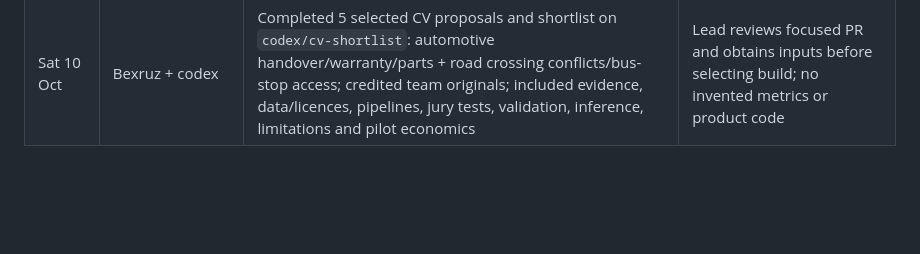
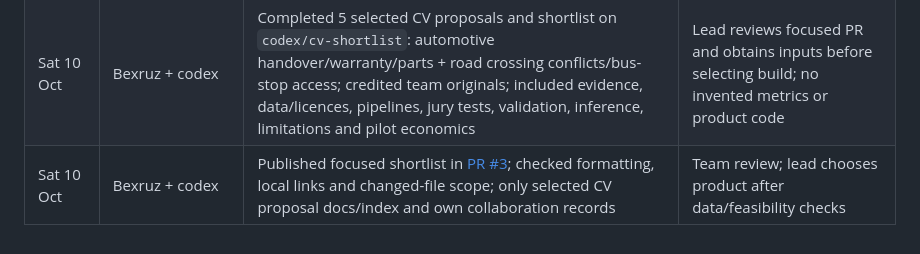
Before and after one commit to Abduloxunov/hackathon_wiut, a Markdown page: docs/worklog.md, the part around the change. Rendered like a GitHub page; blank space fills up the shorter version.

Commit message:
docs: link focused shortlist review

```diff
--- a/docs/worklog.md
+++ b/docs/worklog.md
@@ -21,3 +21,4 @@ History of the project. Append one line per piece of work; never edit others' li
 | Sat 10 Oct 15:40 | Muhammadjon + claude-2 | RoadGuard idea: implementation notes, risk table, metrics rules, UI disclaimer from the full guide | Lead picks idea |
 | Sat 10 Oct | Bexruz + codex | Claimed `codex/cv-shortlist`: only 5 selected CV ideas relevant to automotive business/road safety, detailed own proposal files and shortlist, own index/focus row and worklog appends | Push focused PR from latest main; no product implementation |
 | Sat 10 Oct | Bexruz + codex | Completed 5 selected CV proposals and shortlist on `codex/cv-shortlist`: automotive handover/warranty/parts + road crossing conflicts/bus-stop access; credited team originals; included evidence, data/licences, pipelines, jury tests, validation, inference, limitations and pilot economics | Lead reviews focused PR and obtains inputs before selecting build; no invented metrics or product code |
+| Sat 10 Oct | Bexruz + codex | Published focused shortlist in [PR #3](https://github.com/Abduloxunov/mdb-vision-finals/pull/3); checked formatting, local links and changed-file scope; only selected CV proposal docs/index and own collaboration records | Team review; lead chooses product after data/feasibility checks |
```
Also changed, not shown: docs/team.md (+1 -1 lines).
